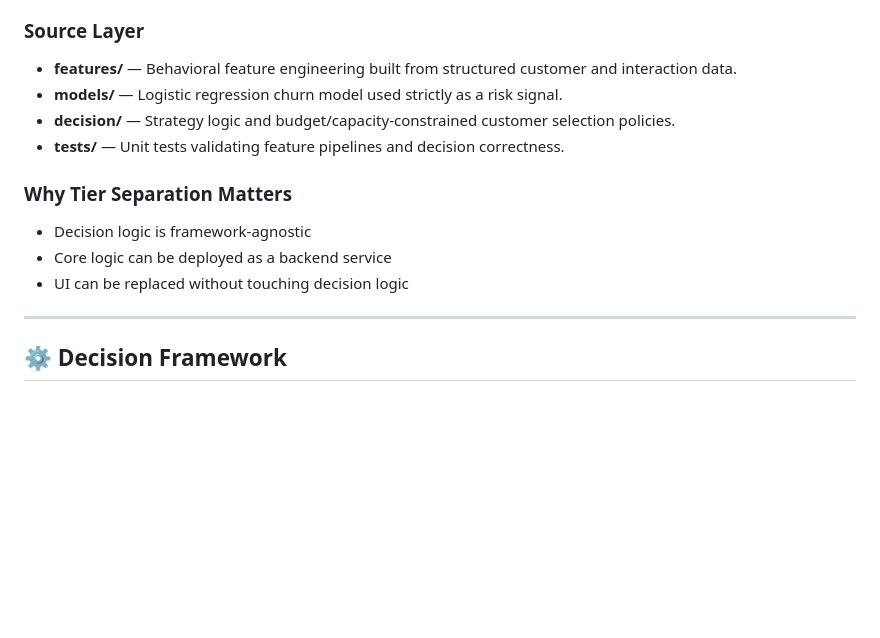
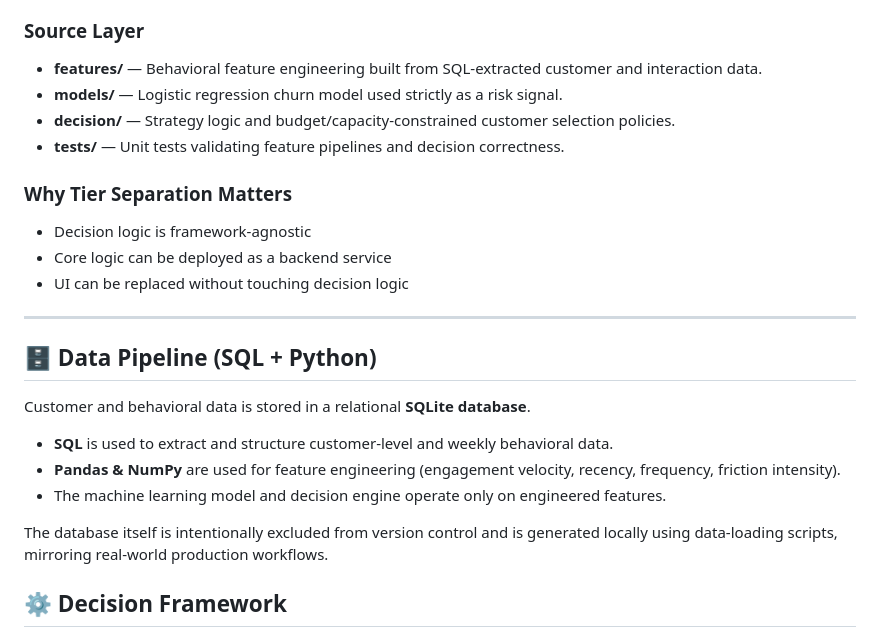
Before and after one commit to shrsth/decision-driven-customer-retention, a Markdown page: README.md, the part around the change. Rendered like a GitHub page; blank space fills up the shorter version.

```diff
--- a/README.md
+++ b/README.md
@@ -48,7 +48,7 @@ The project follows a **tiered architecture** to clearly separate decision logic
 - **dashboard.py** — Streamlit-based UI used only for simulation, visualization, and communication of decisions.
 
 ### Source Layer
-- **features/** — Behavioral feature engineering built from structured customer and interaction data.
+- **features/** — Behavioral feature engineering built from SQL-extracted customer and interaction data.
 - **models/** — Logistic regression churn model used strictly as a risk signal.
 - **decision/** — Strategy logic and budget/capacity-constrained customer selection policies.
 - **tests/** — Unit tests validating feature pipelines and decision correctness.
@@ -59,6 +59,15 @@ The project follows a **tiered architecture** to clearly separate decision logic
 - UI can be replaced without touching decision logic
 
 ---
+## 🗄️ Data Pipeline (SQL + Python)
+
+Customer and behavioral data is stored in a relational **SQLite database**.
+
+- **SQL** is used to extract and structure customer-level and weekly behavioral data.
+- **Pandas & NumPy** are used for feature engineering (engagement velocity, recency, frequency, friction intensity).
+- The machine learning model and decision engine operate only on engineered features.
+
+The database itself is intentionally excluded from version control and is generated locally using data-loading scripts, mirroring real-world production workflows.
 
 ## ⚙️ Decision Framework
 
```
